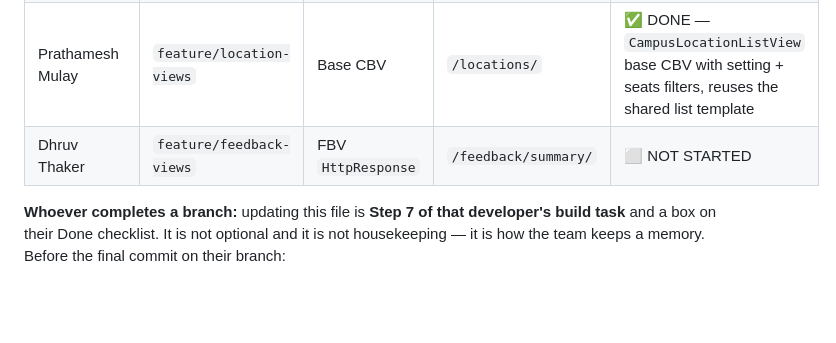
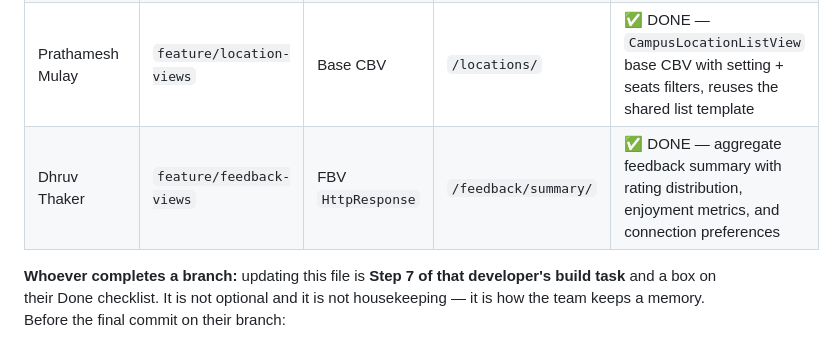
Before and after one commit to manojkmohan5/13_QuadConnect, a Markdown page: docs/project_reference.md, the part around the change. Rendered like a GitHub page; blank space fills up the shorter version.

Commit message:
Update feedback feature status

```diff
--- a/docs/project_reference.md
+++ b/docs/project_reference.md
@@ -42,7 +42,7 @@ link resolves today, and each developer replaces exactly one stub.
 | Kritika Agrawal | `feature/profile-views` | Generic CBV | `/students/` | ⬜ NOT STARTED |
 | Manojkumar Mohankumar | `feature/match-views` | FBV `render()` | `/matches/` | ✅ DONE — `match_list` with `?week=` filter, renders the shared list template |
 | Prathamesh Mulay | `feature/location-views` | Base CBV | `/locations/` | ✅ DONE — `CampusLocationListView` base CBV with setting + seats filters, reuses the shared list template |
-| Dhruv Thaker | `feature/feedback-views` | FBV `HttpResponse` | `/feedback/summary/` | ⬜ NOT STARTED |
+| Dhruv Thaker | `feature/feedback-views` | FBV `HttpResponse` | `/feedback/summary/` | ✅ DONE — aggregate feedback summary with rating distribution, enjoyment metrics, and connection preferences |
 
 **Whoever completes a branch:** updating this file is
 **Step 7 of that developer's build task** and a box on their Done
```
